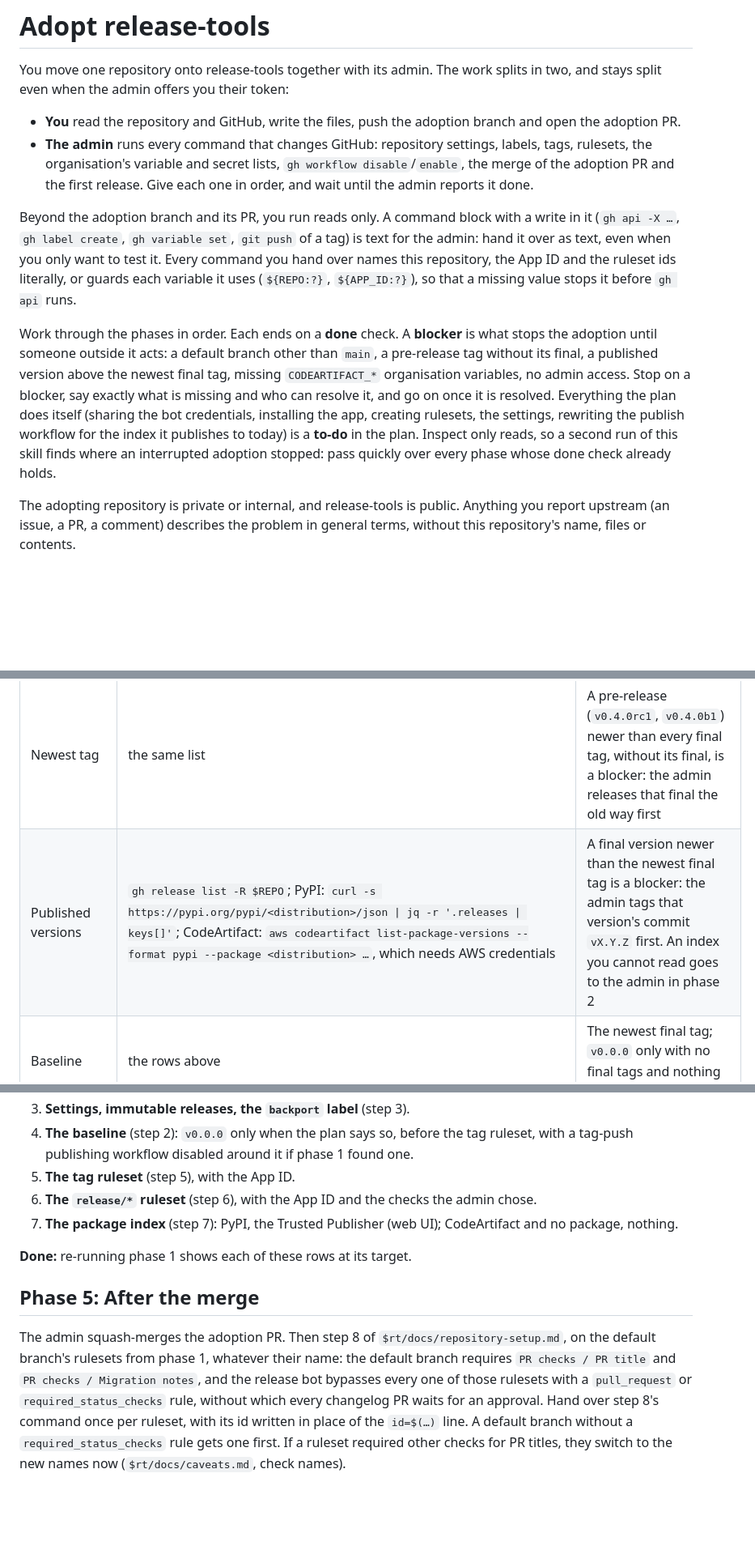
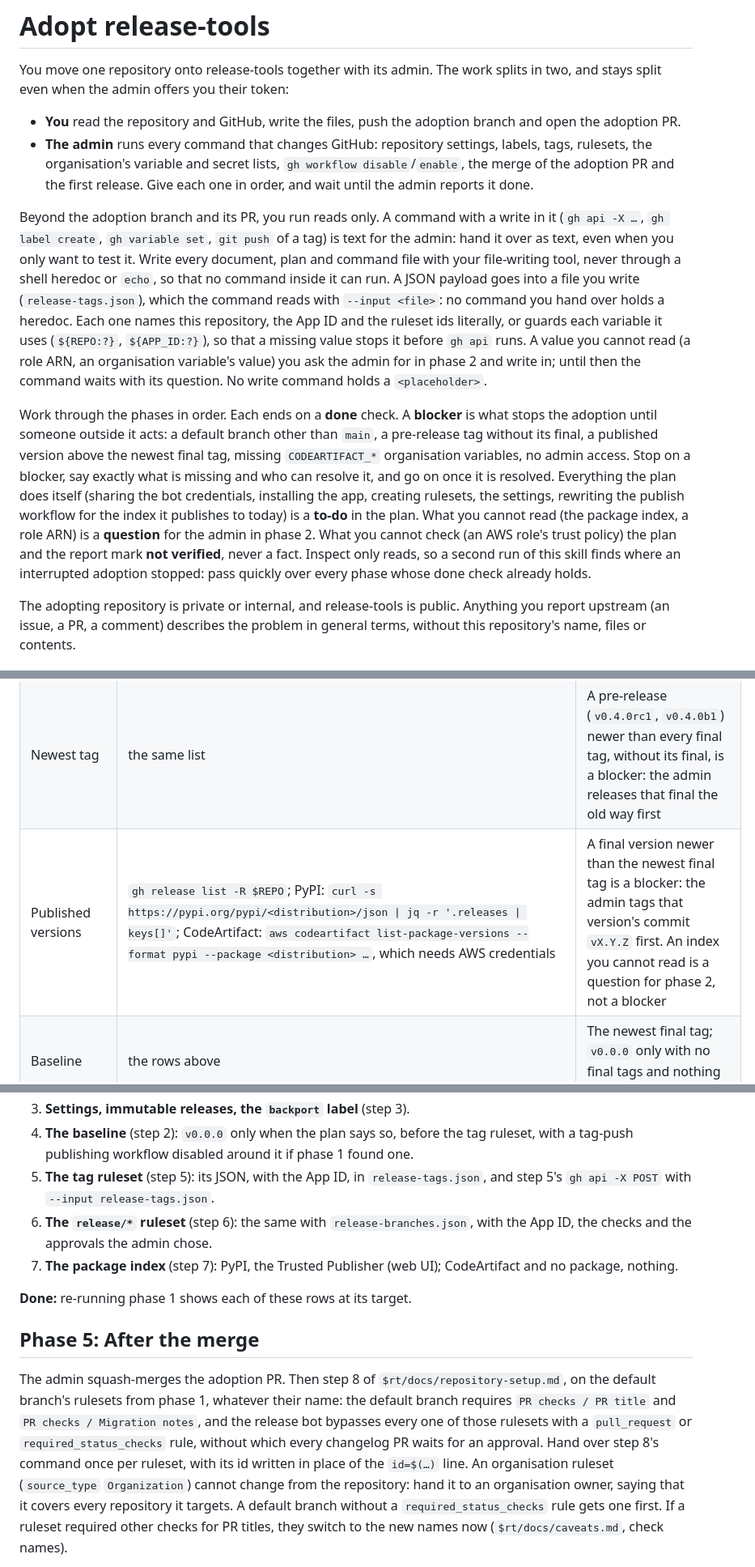
Before and after one commit to Algorithmiq/release-tools, a Markdown page: skills/adopt-release-tools/SKILL.md, 3 parts joined by grey strips. Shown at 81% size. Rendered like a GitHub page; blank space fills up the shorter version.

```diff
--- a/skills/adopt-release-tools/SKILL.md
+++ b/skills/adopt-release-tools/SKILL.md
@@ -17,12 +17,18 @@ two, and stays split even when the admin offers you their token:
   disable`/`enable`, the merge of the adoption PR and the first release. Give each one in
   order, and wait until the admin reports it done.
 
-Beyond the adoption branch and its PR, you run reads only. A command block with a write
-in it (`gh api -X …`, `gh label create`, `gh variable set`, `git push` of a tag) is text
-for the admin: hand it over as text, even when you only want to test it. Every command
-you hand over names this repository, the App ID and the ruleset ids literally, or guards
-each variable it uses (`${REPO:?}`, `${APP_ID:?}`), so that a missing value stops it
-before `gh api` runs.
+Beyond the adoption branch and its PR, you run reads only. A command with a write in it
+(`gh api -X …`, `gh label create`, `gh variable set`, `git push` of a tag) is text for
+the admin: hand it over as text, even when you only want to test it. Write every
+document, plan and command file with your file-writing tool, never through a shell
+heredoc or `echo`, so that no command inside it can run. A JSON payload goes into a
+file you write (`release-tags.json`), which the command reads with `--input <file>`: no
+command you hand over holds a heredoc. Each one names this repository, the App ID and
+the ruleset ids literally, or guards each variable it uses (`${REPO:?}`, `${APP_ID:?}`),
+so that a missing value stops it before `gh api` runs. A value you cannot read (a role
+ARN, an organisation variable's value) you ask the admin for in phase 2 and write in;
+until then the command waits with its question. No write command holds a
+`<placeholder>`.
 
 Work through the phases in order. Each ends on a **done** check. A **blocker** is what
 stops the adoption until someone outside it acts: a default branch other than `main`, a
@@ -31,7 +37,10 @@ missing `CODEARTIFACT_*` organisation variables, no admin access. Stop on a bloc
 exactly what is missing and who can resolve it, and go on once it is resolved.
 Everything the plan does itself (sharing the bot credentials, installing the app,
 creating rulesets, the settings, rewriting the publish workflow for the index it
-publishes to today) is a **to-do** in the plan. Inspect only reads, so a second run of this skill finds where an interrupted
+publishes to today) is a **to-do** in the plan. What you cannot read (the package
+index, a role ARN) is a **question** for the admin in phase 2. What you cannot check
+(an AWS role's trust policy) the plan and the report mark **not verified**, never a
+fact. Inspect only reads, so a second run of this skill finds where an interrupted
 adoption stopped: pass quickly over every phase whose done check already holds.
 
 The adopting repository is private or internal, and release-tools is public. Anything
@@ -74,7 +84,7 @@ repository on its default branch.
 | Version source | `pyproject.toml` (`[project] version` or `dynamic`), the build backend, a `VERSION` file | `version-files`: `"pyproject.toml"` for a static version; `"VERSION"` when the build reads it, or when it is kept in step with the tags next to setuptools-scm; `""` when the version comes only from the tag |
 | Newest final tag | `git tag --list 'v*' --sort=-v:refname` | The newest `vX.Y.Z` |
 | Newest tag | the same list | A pre-release (`v0.4.0rc1`, `v0.4.0b1`) newer than every final tag, without its final, is a blocker: the admin releases that final the old way first |
-| Published versions | `gh release list -R $REPO`; PyPI: `curl -s https://pypi.org/pypi/<distribution>/json \| jq -r '.releases \| keys[]'`; CodeArtifact: `aws codeartifact list-package-versions --format pypi --package <distribution> …`, which needs AWS credentials | A final version newer than the newest final tag is a blocker: the admin tags that version's commit `vX.Y.Z` first. An index you cannot read goes to the admin in phase 2 |
+| Published versions | `gh release list -R $REPO`; PyPI: `curl -s https://pypi.org/pypi/<distribution>/json \| jq -r '.releases \| keys[]'`; CodeArtifact: `aws codeartifact list-package-versions --format pypi --package <distribution> …`, which needs AWS credentials | A final version newer than the newest final tag is a blocker: the admin tags that version's commit `vX.Y.Z` first. An index you cannot read is a question for phase 2, not a blocker |
 | Baseline | the rows above | The newest final tag; `v0.0.0` only with no final tags and nothing published |
 | Publish workflow | the workflow that uploads (`twine`, `pypa/gh-action-pypi-publish`, `codeartifact`) | Variant: PyPI, CodeArtifact or none; its triggers; each job, what it does and its `if:` |
 | `release` triggers | the `on:` of every workflow; a job named `release:` is not a trigger | Every workflow listed, with what it does on a release: phase 3 moves each one |
@@ -173,8 +190,10 @@ in this order. After each, re-read its row of the facts table.
 3. **Settings, immutable releases, the `backport` label** (step 3).
 4. **The baseline** (step 2): `v0.0.0` only when the plan says so, before the tag
    ruleset, with a tag-push publishing workflow disabled around it if phase 1 found one.
-5. **The tag ruleset** (step 5), with the App ID.
-6. **The `release/*` ruleset** (step 6), with the App ID and the checks the admin chose.
+5. **The tag ruleset** (step 5): its JSON, with the App ID, in `release-tags.json`, and
+   step 5's `gh api -X POST` with `--input release-tags.json`.
+6. **The `release/*` ruleset** (step 6): the same with `release-branches.json`, with the
+   App ID, the checks and the approvals the admin chose.
 7. **The package index** (step 7): PyPI, the Trusted Publisher (web UI); CodeArtifact
    and no package, nothing.
 
@@ -188,7 +207,9 @@ their name: the default branch requires `PR checks / PR title` and
 `PR checks / Migration notes`, and the release bot bypasses every one of those rulesets
 with a `pull_request` or `required_status_checks` rule, without which every changelog
 PR waits for an approval. Hand over step 8's command once per ruleset, with its id
-written in place of the `id=$(…)` line. A default branch without a
+written in place of the `id=$(…)` line. An organisation ruleset (`source_type`
+`Organization`) cannot change from the repository: hand it to an organisation owner,
+saying that it covers every repository it targets. A default branch without a
 `required_status_checks` rule gets one first. If a ruleset required other checks for
 PR titles, they switch to the new names now (`$rt/docs/caveats.md`, check names).
 
```
Also changed, not shown: other parts of skills/adopt-release-tools/SKILL.md (+23 -15 lines), skills/adopt-release-tools/publish-workflow.md (+7 -8 lines).
